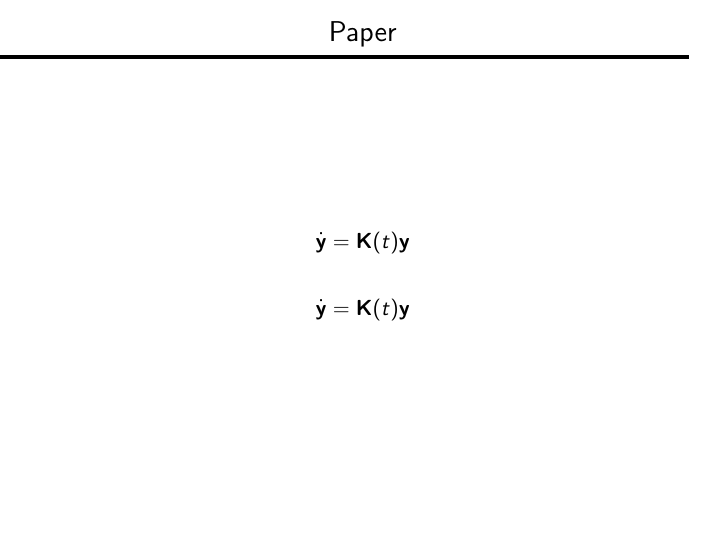
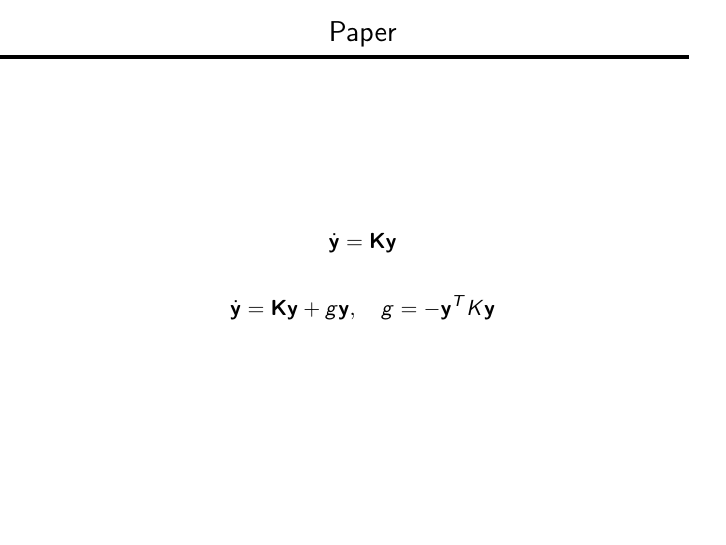
Before and after one commit to slitvinov/jc, LaTeX slides (main.tex, which reads t/paper.tex): page 9 of 11. Compiled offline with pdfLaTeX.

Commit message:
upd paper

```diff
--- a/t/paper.tex
+++ b/t/paper.tex
@@ -1,10 +1,10 @@
 \bframe{Paper}
 \begin{equation*}
-  \dot{\mathbf{y}} = \mathbf{K}(t) \mathbf{y}
+  \dot{\mathbf{y}} = \mathbf{K} \mathbf{y}
 \end{equation*}
 
 \begin{equation*}
-  \dot{\mathbf{y}} = \mathbf{K}(t) \mathbf{y}
+  \dot{\mathbf{y}} = \mathbf{K} \mathbf{y} + g \mathbf{y}, \quad g = - \mathbf{y}^T K \mathbf{y}
 \end{equation*}
 
 \eframe
```
